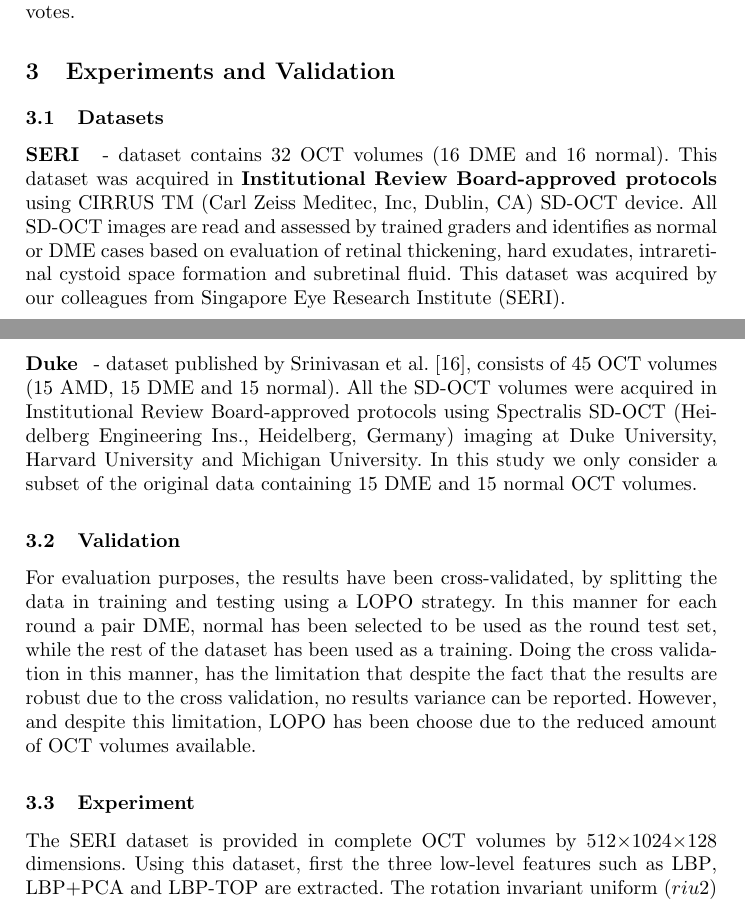
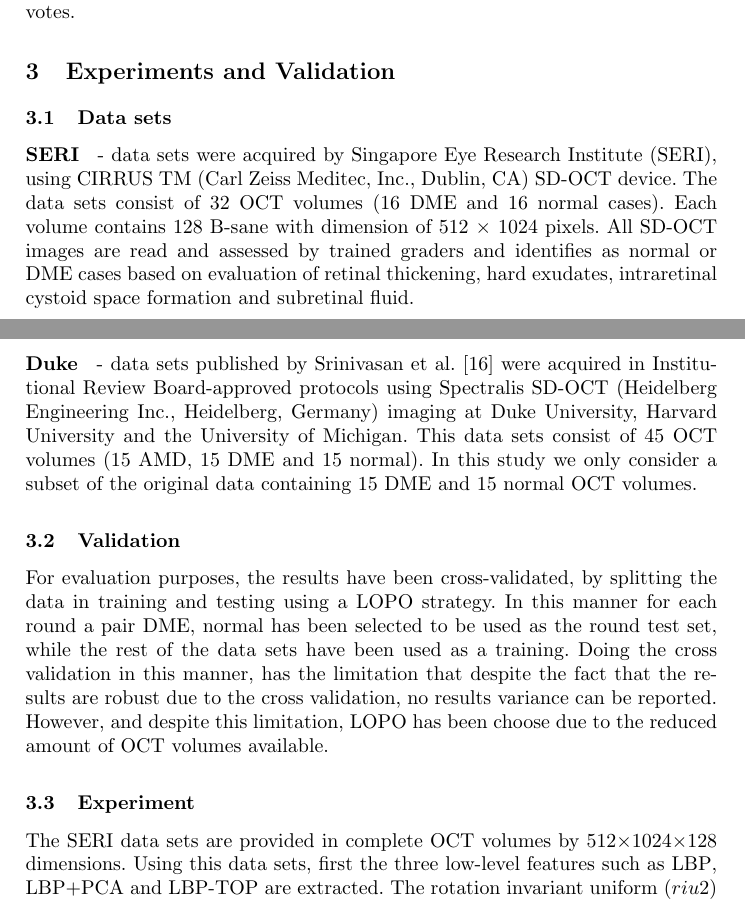
Before and after one commit to I2Cvb/oct-Report, a LaTeX paper (master.tex, which reads content/experiment/experiment.tex): two parts of pages 6 and 7 of 10, joined at a grey line, cut so that both start at the same text. Compiled offline with pdfLaTeX.

Commit message:
correcting the datasets

```diff
--- a/content/experiment/experiment.tex
+++ b/content/experiment/experiment.tex
@@ -2,14 +2,15 @@
 % \graphicspath{ {./content/results/figures/} }
 
 \section{Experiments and Validation }
-\subsection{Datasets}
-\subsubsection{SERI} - dataset contains 32 \ac{oct} volumes (16 DME and 16 normal). This dataset was acquired in \textbf{Institutional Review Board-approved protocols} using CIRRUS TM (Carl Zeiss Meditec, Inc, Dublin, CA) \ac{sdoct} device. All \ac{sdoct} images are read and assessed by trained graders and identifies as normal or \ac{dme} cases based on evaluation of retinal thickening, hard exudates, intraretinal cystoid space formation and subretinal fluid. This dataset was acquired by our colleagues from Singapore Eye Research Institute (SERI).
+\subsection{Data sets}
+\subsubsection{SERI} - data sets were acquired by Singapore Eye Research Institute (SERI), using CIRRUS TM (Carl Zeiss Meditec, Inc., Dublin, CA) \ac{sdoct} device. The data sets consist of 32 \ac{oct} volumes (16 \ac{dme} and 16 normal cases). Each volume contains 128 B-sane with  dimension of 512 $\times$ 1024 pixels.  All \ac{sdoct} images are read and assessed by trained graders and identifies as normal or \ac{dme} cases based on evaluation of retinal thickening, hard exudates, intraretinal cystoid space formation and subretinal fluid.
 
-\subsubsection{Duke} - dataset published by Srinivasan et al. \cite{Srinivasan2014}, consists of 45 \ac{oct} volumes (15 \ac{amd}, 15 \ac{dme} and 15 normal). All the \ac{sdoct} volumes were acquired in Institutional Review Board-approved protocols using Spectralis \ac{sdoct} (Heidelberg Engineering Ins., Heidelberg, Germany) imaging at Duke University, Harvard University and Michigan University. In this study we only consider a subset of the original data containing 15 \ac{dme} and 15 normal \ac{oct} volumes.
+
+\subsubsection{Duke} - data sets published by Srinivasan et al. \cite{Srinivasan2014} were acquired in Institutional Review Board-approved protocols using Spectralis \ac{sdoct} (Heidelberg Engineering Inc., Heidelberg, Germany) imaging at Duke University, Harvard University and the University of Michigan. This data sets consist of 45 \ac{oct} volumes (15 \ac{amd}, 15 \ac{dme} and 15 normal). In this study we only consider a subset of the original data containing 15 \ac{dme} and 15 normal \ac{oct} volumes.
 
 \subsection{Validation}
-For evaluation purposes, the results have been cross-validated, by splitting the data in training and testing using a \ac{lopo} strategy. In this manner for each round a pair \ac{dme}, normal has been selected to be used as the round test set, while the rest of the dataset has been used as a training. Doing the cross validation in this manner, has the limitation that despite the fact that the results are robust due to the cross validation, no results variance can be reported. However, and despite this limitation, \ac{lopo} has been choose due to the reduced amount of OCT volumes available.
+For evaluation purposes, the results have been cross-validated, by splitting the data in training and testing using a \ac{lopo} strategy. In this manner for each round a pair \ac{dme}, normal has been selected to be used as the round test set, while the rest of the data sets have been used as a training. Doing the cross validation in this manner, has the limitation that despite the fact that the results are robust due to the cross validation, no results variance can be reported. However, and despite this limitation, \ac{lopo} has been choose due to the reduced amount of OCT volumes available.
 
 \subsection{Experiment}
-The SERI dataset is provided in complete \ac{oct} volumes by 512$\times$1024$\times$128 dimensions. Using this dataset, first the three low-level features such as \ac{lbp}, \ac{lbp}+\ac{pca} and \ac{lbptop} are extracted. The rotation invariant uniform ($riu2$) descriptors are calculated with the $P$ number of 8, 16 and 24 for the radius if 1, 2 and 3 respectively. The features are classified using RF with 100 tress. Table \ref{tab:LbPTopVolumeResult} shows the relative results for $8riu2$, $16riu2$, $24riu2$ and their combination $8riu2 + 16riu2 + 24riu2$. The results are presented in terms of \ac{se} and \ac{sp} percentages.
+The SERI data sets are provided in complete \ac{oct} volumes by 512$\times$1024$\times$128 dimensions. Using this data sets, first the three low-level features such as \ac{lbp}, \ac{lbp}+\ac{pca} and \ac{lbptop} are extracted. The rotation invariant uniform ($riu2$) descriptors are calculated with the $P$ number of 8, 16 and 24 for the radius if 1, 2 and 3 respectively. The features are classified using RF with 100 tress. Table \ref{tab:LbPTopVolumeResult} shows the relative results for $8riu2$, $16riu2$, $24riu2$ and their combination $8riu2 + 16riu2 + 24riu2$. The results are presented in terms of \ac{se} and \ac{sp} percentages.
 
```
Also changed, not shown: master.pdf, content/experiment/experiment.tex (4 more changed lines), 7 other files.
